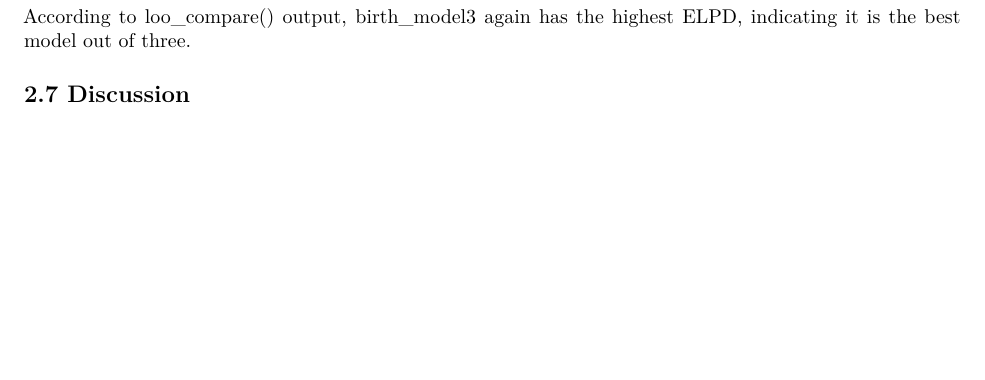
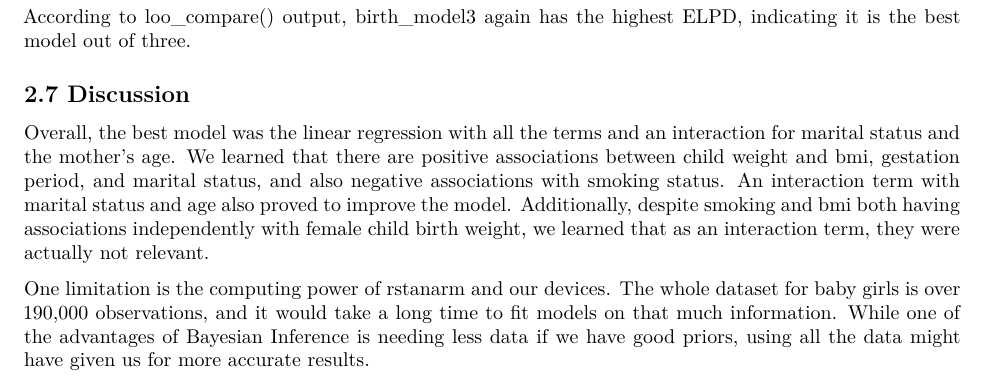
Before and after one commit to Liujiashu2018/Bayesian_Final_Project, an R Markdown document (Bayesian Final Project.Rmd): part of page 12 of 12, cut so that both start at the same text, the shorter picture padded with empty space. Rendered offline with R 4.5, knitr and Pandoc, then LaTeX, with nearby package versions; some code elsewhere in the file could not run offline.

Commit message:
Update Bayesian Final Project.Rmd

```diff
--- a/Bayesian Final Project.Rmd
+++ b/Bayesian Final Project.Rmd
@@ -510,3 +510,7 @@ According to loo_compare() output, birth_model3 again has the highest ELPD, indi
 
 
 ## 2.7 Discussion
+
+Overall, the best model was the linear regression with all the terms and an interaction for marital status and the mother's age. We learned that there are positive associations between child weight and bmi, gestation period, and marital status, and also negative associations with smoking status. An interaction term with marital status and age also proved to improve the model. Additionally, despite smoking and bmi both having associations independently with female child birth weight, we learned that as an interaction term, they were actually not relevant.
+
+One limitation is the computing power of rstanarm and our devices. The whole dataset for baby girls is over 190,000 observations, and it would take a long time to fit models on that much information. While one of the advantages of Bayesian Inference is needing less data if we have good priors, using all the data might have given us for more accurate results.
```
